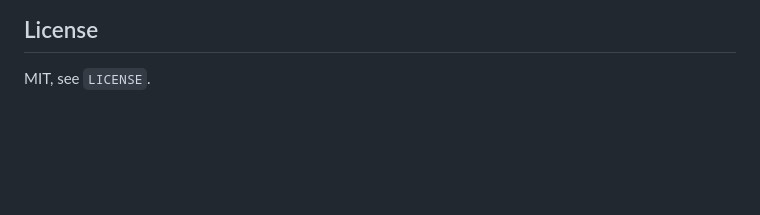
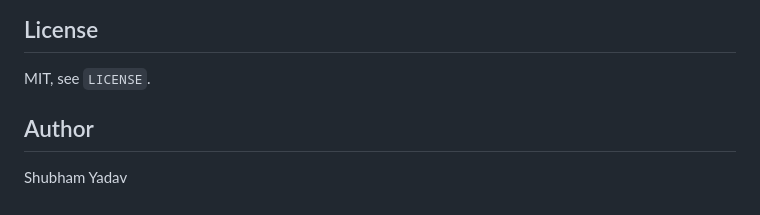
Before and after one commit to shubham-yadav-07/Nexlyticx, a Markdown page: README.md, the part around the change. GitHub-like rendering; blank space fills up the shorter version.

Commit message:
Add author section to README

```diff
--- a/README.md
+++ b/README.md
@@ -190,3 +190,7 @@ already-computed results, saved chart dashboards, team workspaces.
 ## License
 
 MIT, see `LICENSE`.
+
+## Author
+
+Shubham Yadav
```
